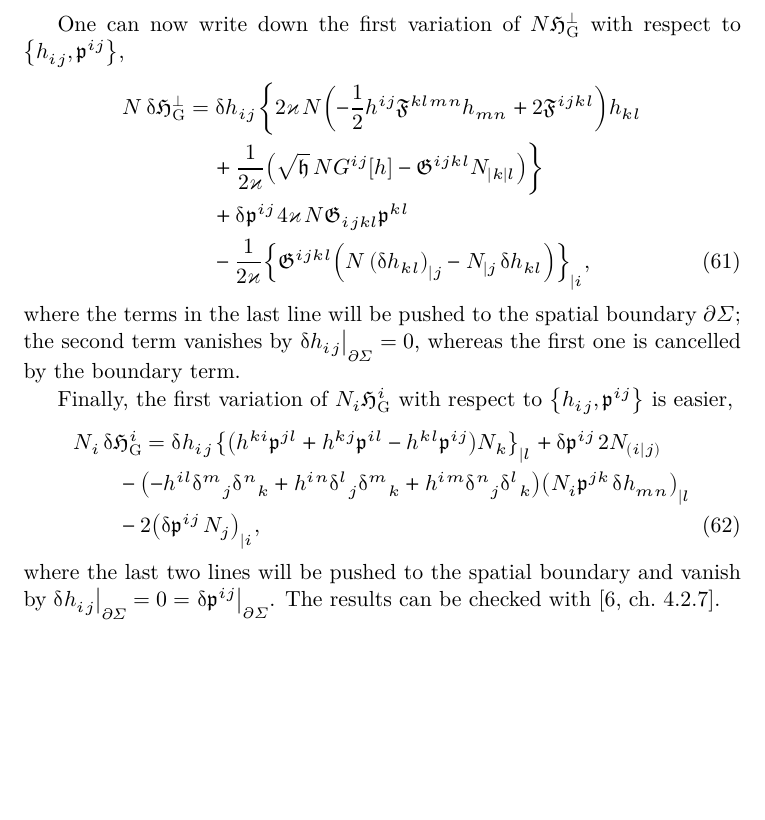
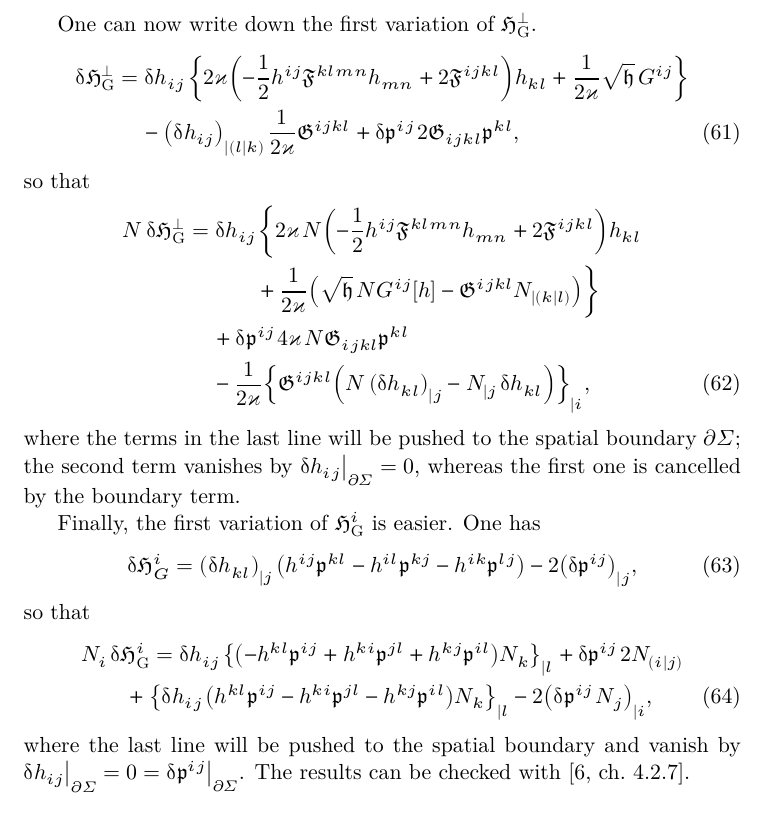
Before and after one commit to cmp0xff/Notes, a LaTeX document (cosmo-perturb/cosmo-perturb.tex): part of page 10 of 13, cut so that both start at the same text, the shorter picture padded with empty space. The pictures show the PDF file cosmo-perturb/cosmo-perturb.pdf that the author committed with the source.

Commit message:
can't delay anymore..

```diff
--- a/cosmo-perturb/cosmo-perturb.tex
+++ b/cosmo-perturb/cosmo-perturb.tex
@@ -701,18 +701,26 @@ $\sqrt{\mfrakh}\,\sfun{R}{h}$ reads
 \mfrakG^{ijkl}\,\rbr{\dva h_{kl}}_{|j|i}.
 \end{align}
 
-One can now write down the first variation of $N\mfrakH_\text{G}^\perp$ with
-respect to
-$\cbr{h_{ij}, \mfrakp^{ij}}$,
+One can now write down the first variation of $\mfrakH_\text{G}^\perp$.
+\begin{align}
+\dva \mfrakH_\text{G}^\perp &=
+\dva h_{ij}\,\cbr{2\varkappa \rbr{-\frac{1}{2} h^{ij} \mfrakF^{klmn} h_{mn} +
+2 \mfrakF^{ijkl}}h_{kl} + \frac{1}{2\varkappa} \sqrt{\mfrakh}\,G^{ij}}
+\nonumber \\
+&\quad\,
+-\rbr{\dva h_{ij}}_{|(l|k)}\,\frac{1}{2\varkappa} \mfrakG^{ijkl}
++\dva \mfrakp^{ij}\,2\mfrakG_{ijkl}\mfrakp^{kl},
+\end{align}
+so that
 \begin{align}
 N\,\dva \mfrakH_\text{G}^\perp &= \dva h_{ij}\,\bigg\{
 2\varkappa\,N\rbr{ -\frac{1}{2}h^{ij} \mfrakF^{klmn} h_{mn}
 + 2 \mfrakF^{ijkl}} h_{kl}
 \nonumber \\
-&\quad\,
+&\quad\,\qquad
 +\frac{1}{2\varkappa}
 \rbr{ \sqrt{\mfrakh}\,N\sfun{G^{ij}}{h}
--\mfrakG^{ijkl}N_{|k|l}}\bigg\}
+-\mfrakG^{ijkl}N_{|(k|l)}}\bigg\}
 \nonumber \\
 &\quad\,
 +\dva \mfrakp^{ij}\,4\varkappa\,N\mfrakG_{ijkl}\mfrakp^{kl}
@@ -727,14 +735,17 @@ $\partial\Sigma$; the second term vanishes by $\fat{\dva
 h_{ij}}{\partial\Sigma}
 = 0$, whereas the first one is cancelled by the boundary term.
 
-Finally, the first variation of $N_i \mfrakH_\text{G}^i$ with respect to
-$\cbr{h_{ij},
-\mfrakp^{ij}}$ is easier,
+Finally, the first variation of $\mfrakH_\text{G}^i$ is easier. One has
+\begin{align}
+\dva \mfrakH_G^i = \rbr{\dva h_{kl}}_{|j}\,
+\rbr{h^{ij}\mfrakp^{kl} - h^{il}\mfrakp^{kj} - h^{ik}\mfrakp^{lj}}
+-2\rbr{\dva \mfrakp^{ij}}_{|j},
+\end{align}
+so that
 \begin{align}
 &
-N_i\,\dva \mfrakH_\text{G}^i = \dva h_{ij}\,
-\cbr{\rbr{h^{ki}\mfrakp^{jl}+h^{kj}\mfrakp^{il}-h^{kl}\mfrakp^{ij}}N_k}_{|l}
+N_i\,\dva \mfrakH_\text{G}^i = \dva h_{ij}\,\cbr{\rbr{
+-h^{kl}\mfrakp^{ij} + h^{ki}\mfrakp^{jl} + h^{kj}\mfrakp^{il}} N_k}_{|l}
 +\dva \mfrakp^{ij}\,2N_{(i|j)}
 \nonumber \\
 &\qquad
-- \rbr{-h^{il}\mupdelta^m{}_j\mupdelta^n{}_k
@@ -744,8 +752,8 @@ N_i\,\dva \mfrakH_\text{G}^i = \dva h_{ij}\,
-\nonumber \\
-&\qquad
++\cbr{\dva h_{ij}\,\rbr{
+h^{kl}\mfrakp^{ij} - h^{ki}\mfrakp^{jl} - h^{kj}\mfrakp^{il}} N_k}_{|l}
 - 2\rbr{\dva \mfrakp^{ij}\,N_{j}}_{|i},
 \end{align}
-where the last two lines will be pushed to the spatial boundary and vanish by
+where the last line will be pushed to the spatial boundary and vanish by
 $\fat{\dva h_{ij}}{\partial\Sigma} = 0 =
 \fat{\dva \mfrakp^{ij}}{\partial\Sigma}$. The results can be checked with
 \cite[ch.\ 4.2.7]{Poisson2004}.
```
Also changed, not shown: cosmo-perturb/cosmo-perturb.pdf, cosmo-perturb/cosmo-perturb.tex (3 more changed lines).
